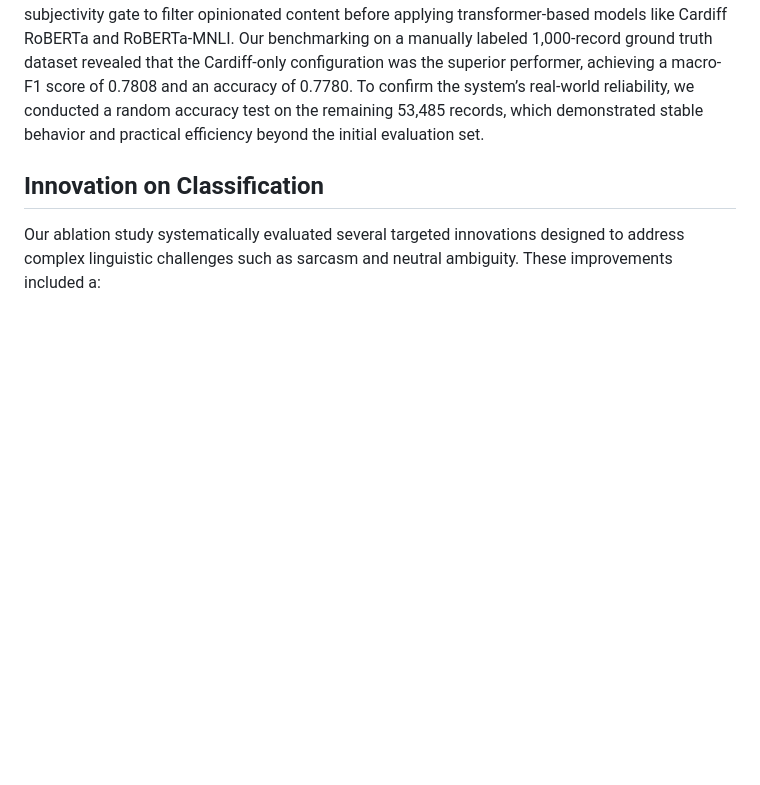
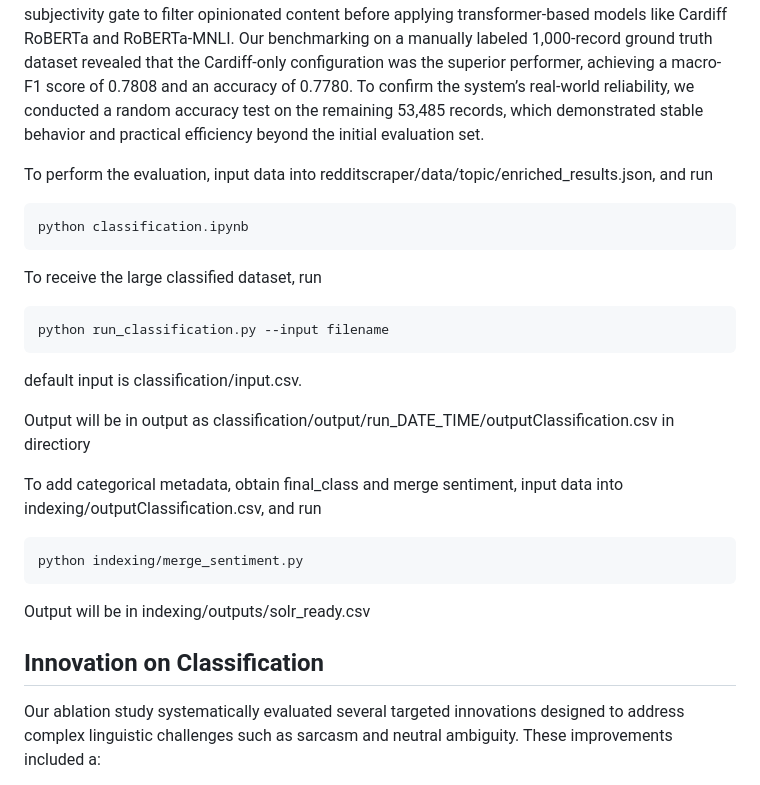
Before and after one commit to Jyhrie/Info_Retrieval_NTU, a Markdown page: README.md, the part around one of its changes. Rendered like a GitHub page; blank space fills up the shorter version.

````diff
--- a/README.md
+++ b/README.md
@@ -28,5 +74,25 @@ Results are returned as a ranked list based on a combination of TF-IDF relevance
 ## Classification
 For our classification, we developed a sentiment classification pipeline to process our Reddit corpus, focusing on balancing high accuracy with structural interpretability. The workflow began with extensive data preprocessing to minimize noise, including the removal of URLs, Reddit-specific mentions, and markdown formatting, while preserving emotional punctuation like exclamation marks and question marks. We employed a hybrid methodology utilizing SenticNet as a lightweight subjectivity gate to filter opinionated content before applying transformer-based models like Cardiff RoBERTa and RoBERTa-MNLI. Our benchmarking on a manually labeled 1,000-record ground truth dataset revealed that the Cardiff-only configuration was the superior performer, achieving a macro-F1 score of 0.7808 and an accuracy of 0.7780. To confirm the system’s real-world reliability, we conducted a random accuracy test on the remaining 53,485 records, which demonstrated stable behavior and practical efficiency beyond the initial evaluation set.
+
+To perform the evaluation, input data into redditscraper/data/topic/enriched_results.json, and run
+```bash
+python classification.ipynb
+```
+
+To receive the large classified dataset, run
+```bash
+python run_classification.py --input filename
+```
+default input is classification/input.csv.
+
+Output will be in output as classification/output/run_DATE_TIME/outputClassification.csv in directiory
+
+To add categorical metadata, obtain final_class and merge sentiment,
+input data into indexing/outputClassification.csv, and run
+```bash
+python indexing/merge_sentiment.py
+```
+Output will be in indexing/outputs/solr_ready.csv
 
 ## Innovation on Classification
 Our ablation study systematically evaluated several targeted innovations designed to address complex linguistic challenges such as sarcasm and neutral ambiguity.
````
Also changed, not shown: other parts of README.md (+46 -0 lines).
